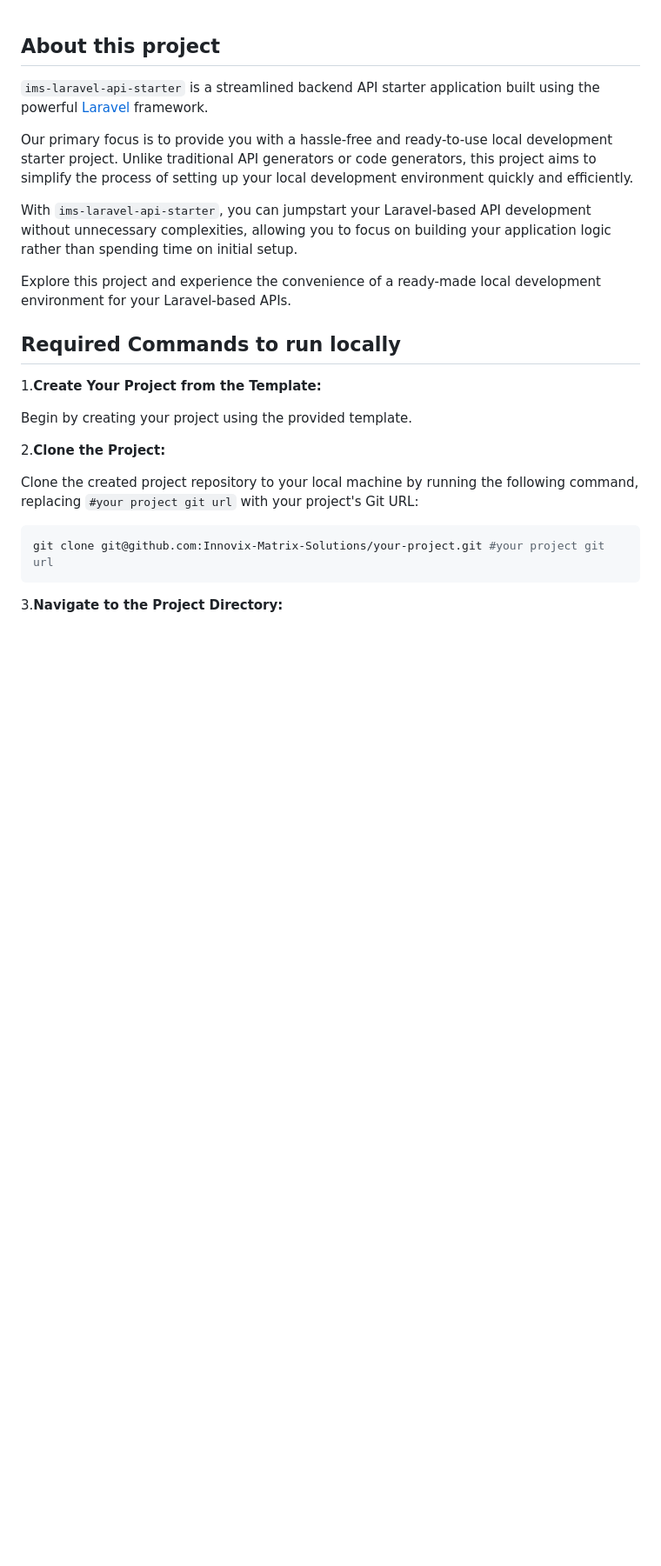
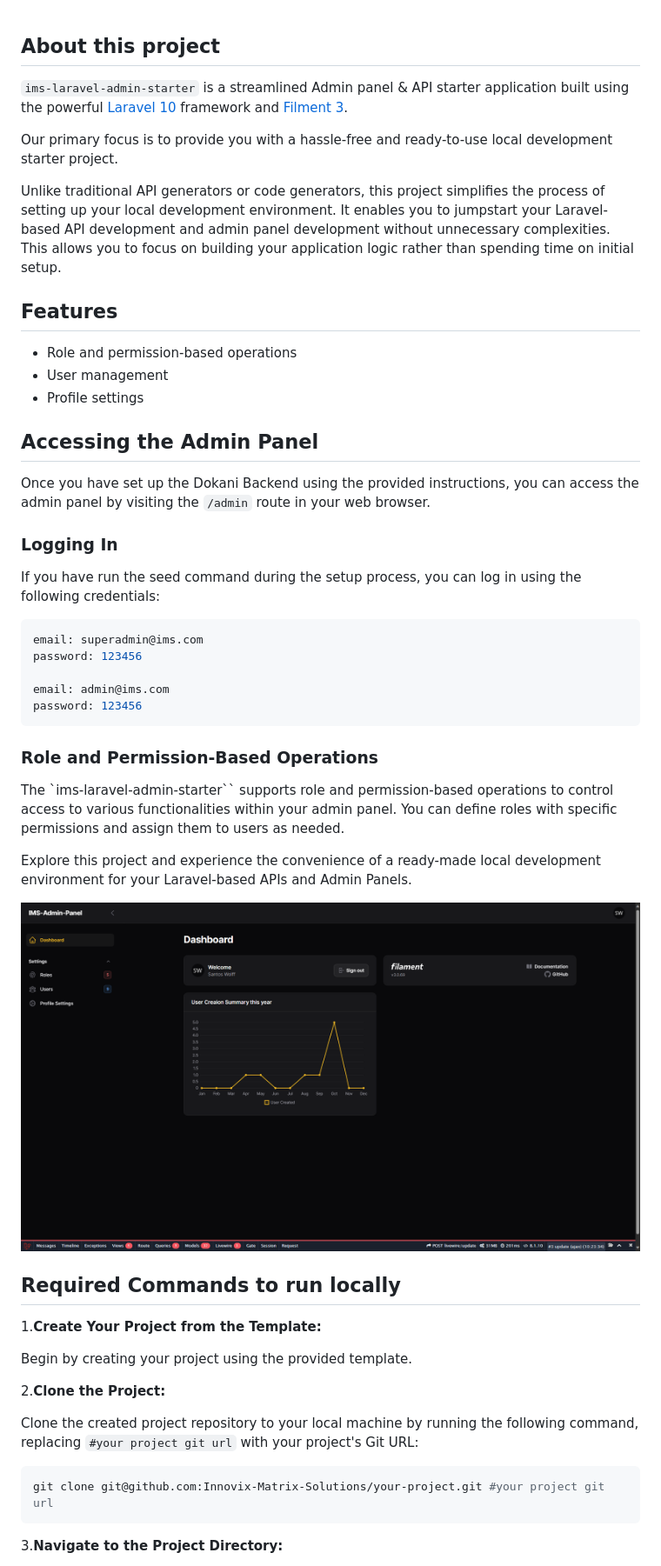
Before and after one commit to Innovix-Matrix-Systems/ims-laravel-admin-starter, a Markdown page: README.md, the part around the change printed below. Shown: that part at 87% size. Drawn GitHub-style; pictures changed too: demo.png (added); blank space fills up the shorter version.

````diff
--- a/README.md
+++ b/README.md
@@ -1,12 +1,40 @@
 ## About this project
 
-`ims-laravel-api-starter` is a streamlined backend API starter application built using the powerful [Laravel](https://laravel.com/) framework.
+`ims-laravel-admin-starter` is a streamlined Admin panel & API starter application built using the powerful [Laravel 10](https://laravel.com/) framework and [Filment 3](https://filamentphp.com/).
 
-Our primary focus is to provide you with a hassle-free and ready-to-use local development starter project. Unlike traditional API generators or code generators, this project aims to simplify the process of setting up your local development environment quickly and efficiently.
+Our primary focus is to provide you with a hassle-free and ready-to-use local development starter project.
 
-With `ims-laravel-api-starter`, you can jumpstart your Laravel-based API development without unnecessary complexities, allowing you to focus on building your application logic rather than spending time on initial setup.
+Unlike traditional API generators or code generators, this project simplifies the process of setting up your local development environment. It enables you to jumpstart your Laravel-based API development and admin panel development without unnecessary complexities. This allows you to focus on building your application logic rather than spending time on initial setup.
+## Features
 
-Explore this project and experience the convenience of a ready-made local development environment for your Laravel-based APIs.
+- Role and permission-based operations
+- User management
+- Profile settings
+
+## Accessing the Admin Panel
+
+Once you have set up the Dokani Backend using the provided instructions, you can access the admin panel by visiting the `/admin` route in your web browser.
+
+### Logging In
+
+If you have run the seed command during the setup process, you can log in using the following credentials:
+
+
+```bash
+email: superadmin@ims.com
+password: 123456
+
+email: admin@ims.com
+password: 123456
+```
+
+### Role and Permission-Based Operations
+
+The `ims-laravel-admin-starter`` supports role and permission-based operations to control access to various functionalities within your admin panel. You can define roles with specific permissions and assign them to users as needed.
+
+Explore this project and experience the convenience of a ready-made local development environment for your Laravel-based APIs and Admin Panels.
+
+![demo](demo.png "Ims Admin Starter")
 
 ## Required Commands to run locally
 
````
Also changed, not shown: other parts of README.md (+52 -5 lines).
